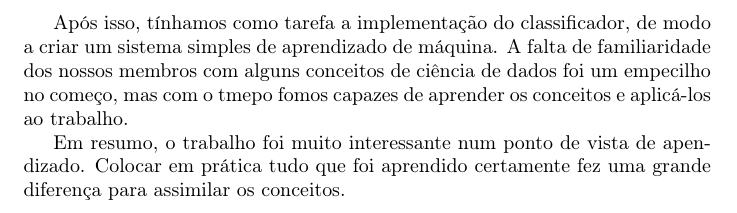
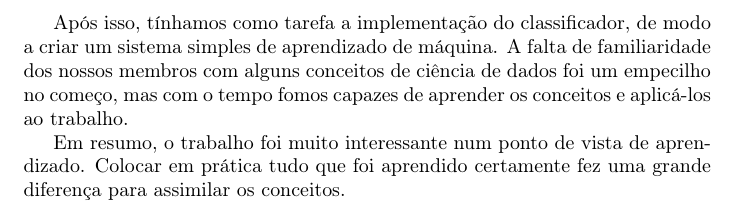
Before and after one commit to LuisFelipeRamos/TP1_Algoritmos2, a LaTeX document (docs/report/report.tex): part of page 21 of 21, cut so that both start at the same text. Compiled offline with pdfLaTeX.

Commit message:
docs: typos

```diff
--- a/docs/report/report.tex
+++ b/docs/report/report.tex
@@ -377,9 +377,9 @@ A implementação de três algoritmos de envoltória convexa permitiu que notás
 
 A varredura linear, por sua vez, tomou um pouco mais de tempo do nosso grupo. A parte mais complicada certamente se refere ao uso de uma AVL no algoritmo, uma vez que muitos casos específicos precisavam ser considerados na hora de analisarmos se um segmento estava acima ou abaixo do outro. No entanto, após vários testes fomos capazes de consertar nosso algoritmo e finalizamos a implementação.
 
-Após isso, tínhamos como tarefa a implementação do classificador, de modo a criar um sistema simples de aprendizado de máquina. A falta de familiaridade dos nossos membros com alguns conceitos de ciência de dados foi um empecilho no começo, mas com o tmepo fomos capazes de aprender os conceitos e aplicá-los ao trabalho.
+Após isso, tínhamos como tarefa a implementação do classificador, de modo a criar um sistema simples de aprendizado de máquina. A falta de familiaridade dos nossos membros com alguns conceitos de ciência de dados foi um empecilho no começo, mas com o tempo fomos capazes de aprender os conceitos e aplicá-los ao trabalho.
 
-Em resumo, o trabalho foi muito interessante num ponto de vista de apendizado. Colocar em prática tudo que foi aprendido certamente fez uma grande diferença para assimilar os conceitos.
+Em resumo, o trabalho foi muito interessante num ponto de vista de aprendizado. Colocar em prática tudo que foi aprendido certamente fez uma grande diferença para assimilar os conceitos.
 
 \printbibliography
 
```
Also changed, not shown: docs/report/report.pdf.
